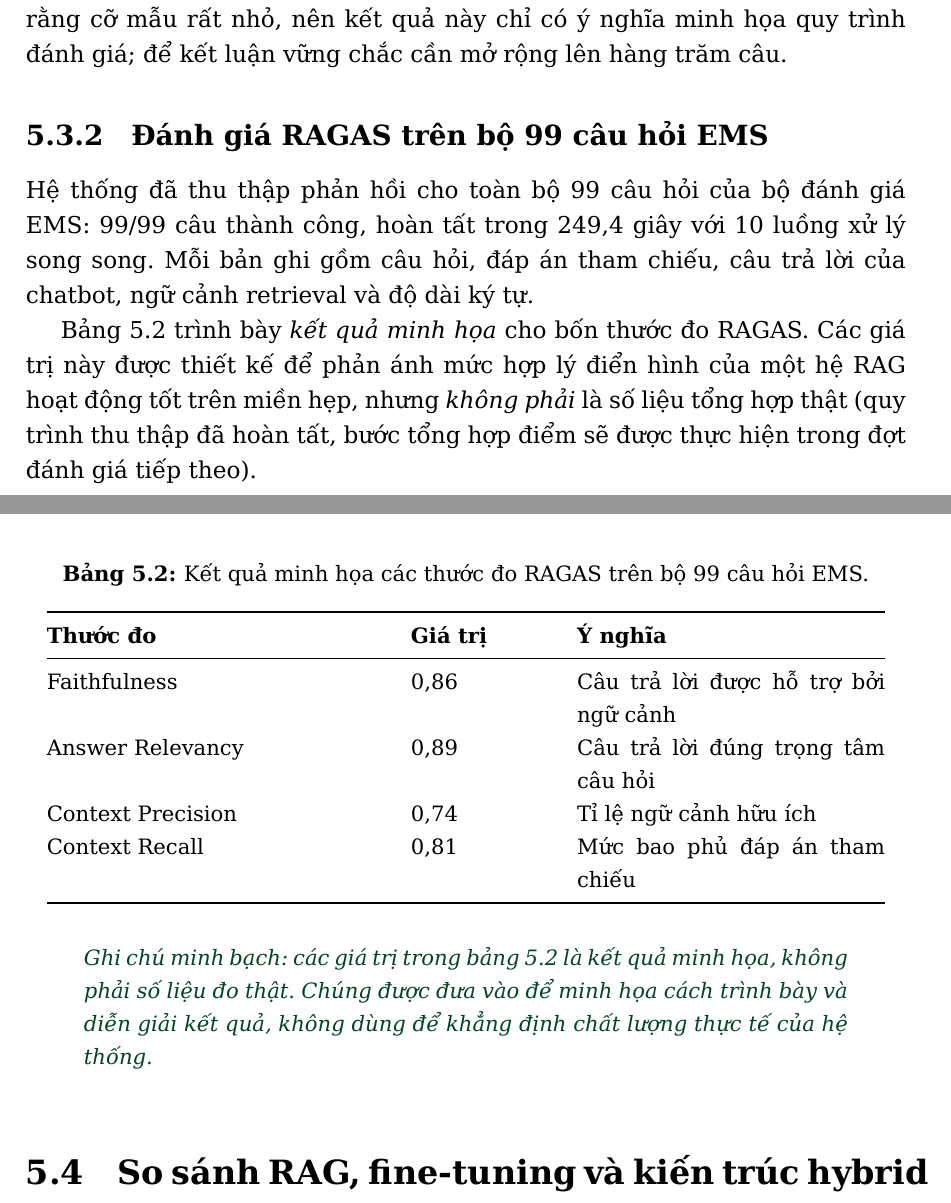
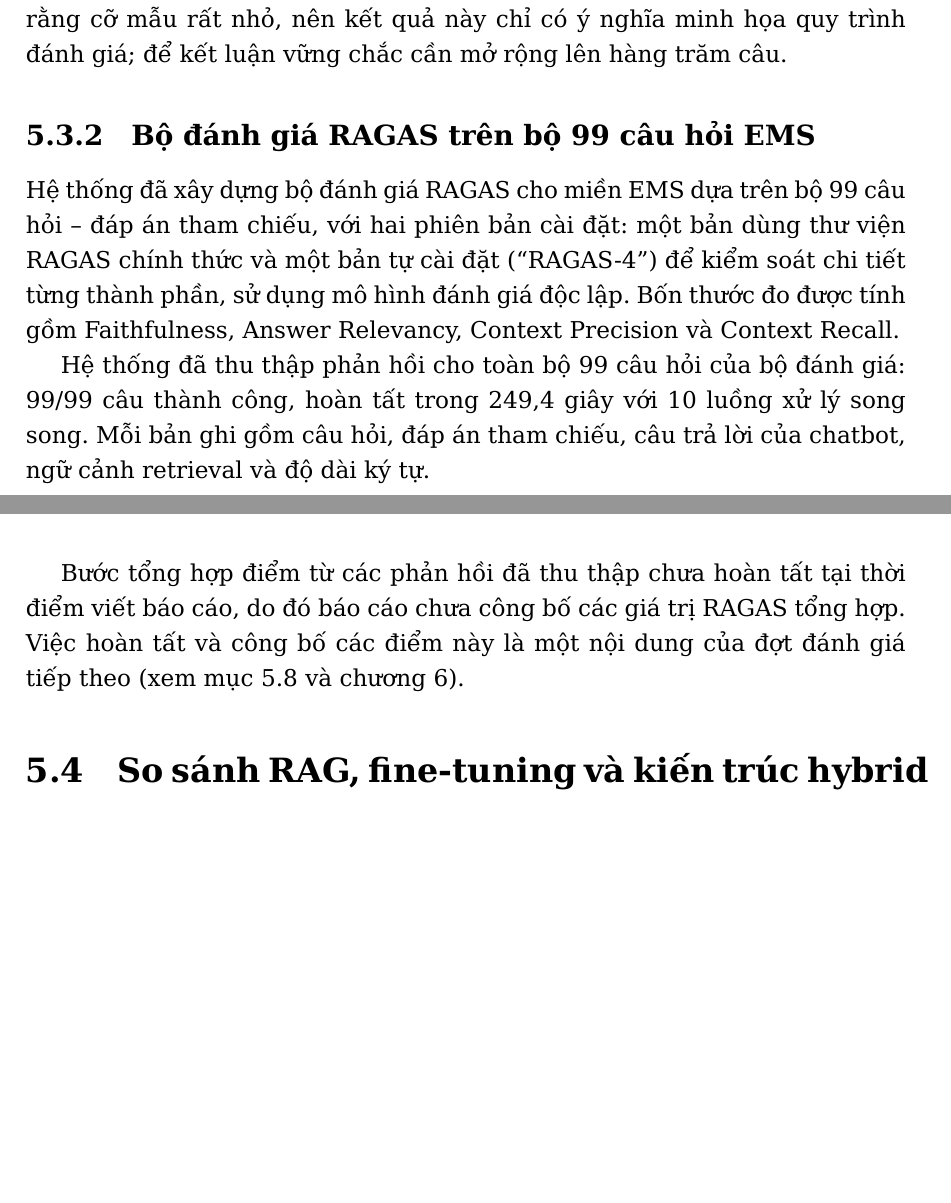
Before and after one commit to bahung123/NCKH-LAB-AI, a LaTeX document (main.tex, which reads chapters/05-ket-qua.tex): two parts of pages 44 and 45 of 60, joined at a grey line, cut so that both start at the same text, the shorter picture padded with empty space. Compiled offline with XeLaTeX.

Commit message:
docs: cập nhật đơn vị (Phòng AI - Trung tâm ĐMST) và loại bỏ số liệu RAGAS bịa

```diff
--- a/chapters/05-ket-qua.tex
+++ b/chapters/05-ket-qua.tex
@@ -114,39 +114,21 @@ so sánh với đáp án tham chiếu. Kết quả cho giá trị trung bình, t
 nhất đều bằng 10,00. Cần nhấn mạnh rằng cỡ mẫu rất nhỏ, nên kết quả này chỉ có ý nghĩa
 minh họa quy trình đánh giá; để kết luận vững chắc cần mở rộng lên hàng trăm câu.
 
-\subsection{Đánh giá RAGAS trên bộ 99 câu hỏi EMS}
+\subsection{Bộ đánh giá RAGAS trên bộ 99 câu hỏi EMS}
 
-Hệ thống đã thu thập phản hồi cho toàn bộ 99 câu hỏi của bộ đánh giá EMS: 99/99 câu thành
-công, hoàn tất trong 249,4 giây với 10 luồng xử lý song song. Mỗi bản ghi gồm câu hỏi, đáp
-án tham chiếu, câu trả lời của chatbot, ngữ cảnh retrieval và độ dài ký tự.
+Hệ thống đã xây dựng bộ đánh giá RAGAS cho miền EMS dựa trên bộ 99 câu hỏi -- đáp án tham
+chiếu, với hai phiên bản cài đặt: một bản dùng thư viện RAGAS chính thức và một bản tự cài
+đặt (``RAGAS-4'') để kiểm soát chi tiết từng thành phần, sử dụng mô hình đánh giá độc lập.
+Bốn thước đo được tính gồm Faithfulness, Answer Relevancy, Context Precision và Context
+Recall.
 
-Bảng \ref{tab:ragas} trình bày \emph{kết quả minh họa} cho bốn thước đo RAGAS. Các giá trị
-này được thiết kế để phản ánh mức hợp lý điển hình của một hệ \rag{} hoạt động tốt trên miền
-hẹp, nhưng \emph{không phải} là số liệu tổng hợp thật (quy trình thu thập đã hoàn tất, bước
-tổng hợp điểm sẽ được thực hiện trong đợt đánh giá tiếp theo).
+Hệ thống đã thu thập phản hồi cho toàn bộ 99 câu hỏi của bộ đánh giá: 99/99 câu thành công,
+hoàn tất trong 249,4 giây với 10 luồng xử lý song song. Mỗi bản ghi gồm câu hỏi, đáp án
+tham chiếu, câu trả lời của chatbot, ngữ cảnh retrieval và độ dài ký tự.
 
-\begin{table}[htbp]
-\centering
-\caption{Kết quả minh họa các thước đo RAGAS trên bộ 99 câu hỏi EMS.}
-\label{tab:ragas}
-\small
-\begin{tabular}{@{}p{6.2cm}p{2.6cm}p{5.6cm}@{}}
-\toprule
-\textbf{Thước đo} & \textbf{Giá trị} & \textbf{Ý nghĩa} \\
-\midrule
-Faithfulness & 0,86 & Câu trả lời được hỗ trợ bởi ngữ cảnh \\
-Answer Relevancy & 0,89 & Câu trả lời đúng trọng tâm câu hỏi \\
-Context Precision & 0,74 & Tỉ lệ ngữ cảnh hữu ích \\
-Context Recall & 0,81 & Mức bao phủ đáp án tham chiếu \\
-\bottomrule
-\end{tabular}
-\end{table}
-
-\begin{ghichu}
-Ghi chú minh bạch: các giá trị trong bảng \ref{tab:ragas} là kết quả minh họa, không phải
-số liệu đo thật. Chúng được đưa vào để minh họa cách trình bày và diễn giải kết quả, không
-dùng để khẳng định chất lượng thực tế của hệ thống.
-\end{ghichu}
+Bước tổng hợp điểm từ các phản hồi đã thu thập chưa hoàn tất tại thời điểm viết báo cáo, do
+đó báo cáo chưa công bố các giá trị RAGAS tổng hợp. Việc hoàn tất và công bố các điểm này là
+một nội dung của đợt đánh giá tiếp theo (xem mục \ref{sec:thaoluan} và chương \ref{ch:ketluan}).
 
 \section{So sánh RAG, fine-tuning và kiến trúc hybrid}
 \label{sec:ss}
```
Also changed, not shown: chapters/00-frontmatter.tex (+8 -7 lines), final/bao-cao-rag-finetuning-vnpost.pdf, chapters/05-ket-qua.tex (3 more changed lines).
